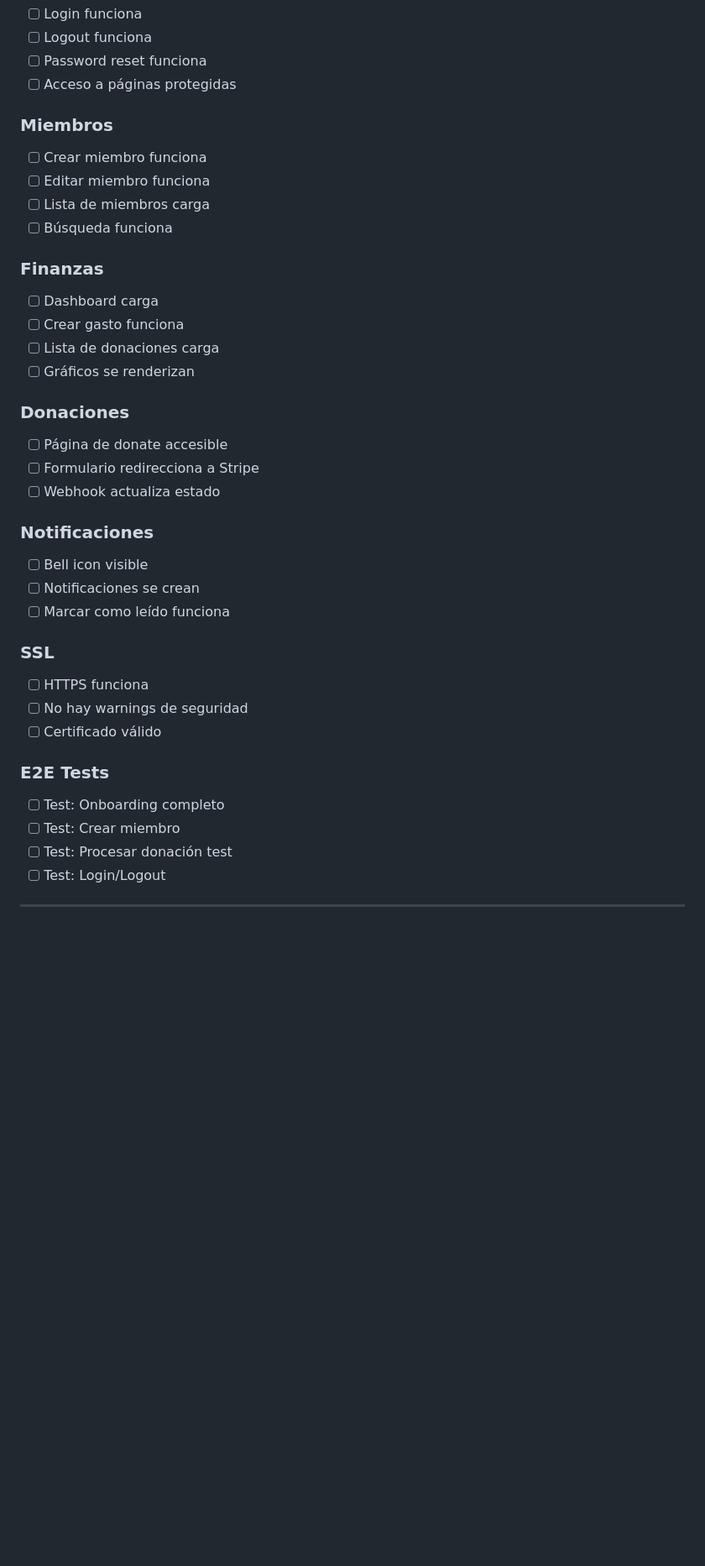
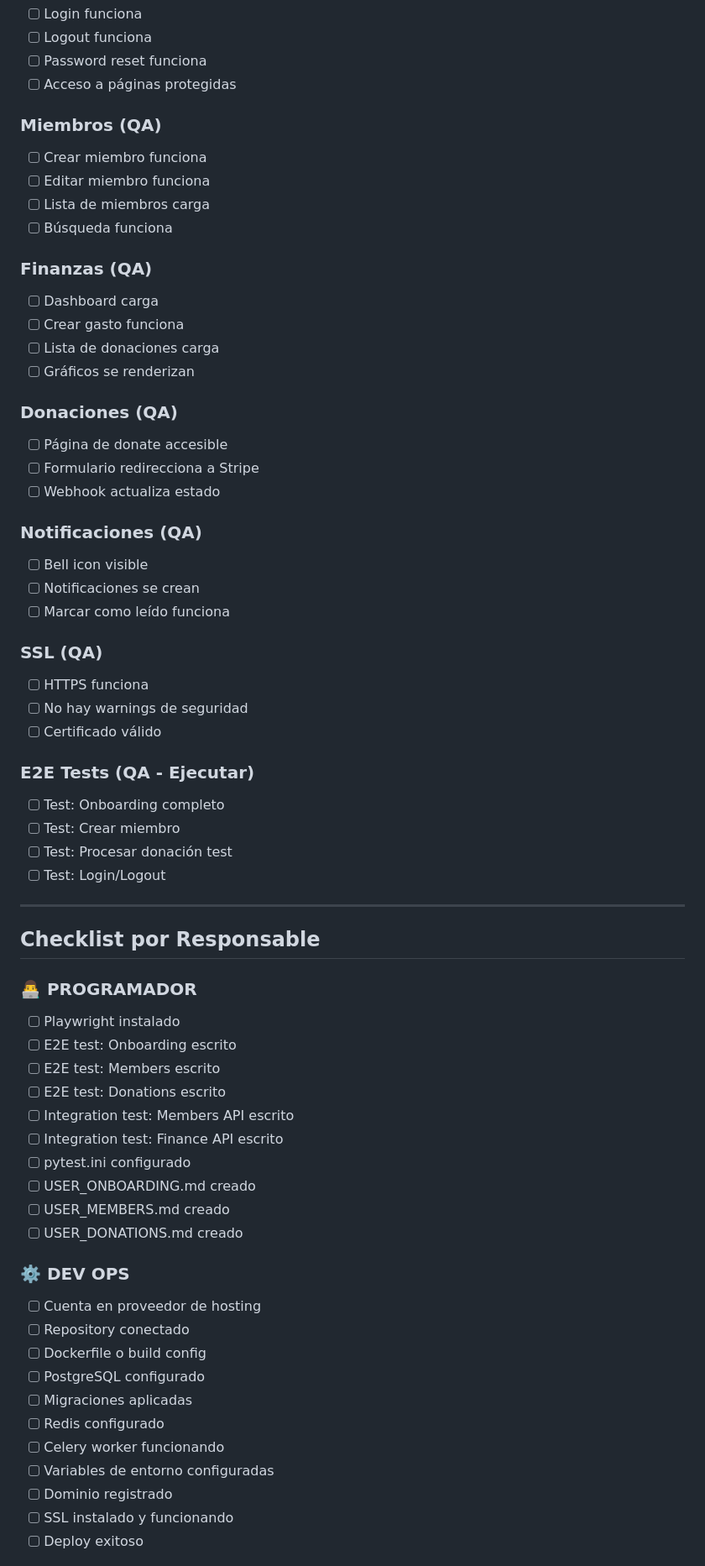
Before and after one commit to lcuper18/SG-Church, a Markdown page: docs/SPRINT6_PLAN.md, the part around one of its changes. Shown at 84% size. GitHub-like rendering; blank space fills up the shorter version.

```diff
--- a/docs/SPRINT6_PLAN.md
+++ b/docs/SPRINT6_PLAN.md
@@ -415,34 +466,34 @@ def test_member_create_api(authenticated_client):
 - [ ] Password reset funciona
 - [ ] Acceso a páginas protegidas
 
-### Miembros
+### Miembros (QA)
 - [ ] Crear miembro funciona
 - [ ] Editar miembro funciona
 - [ ] Lista de miembros carga
 - [ ] Búsqueda funciona
 
-### Finanzas
+### Finanzas (QA)
 - [ ] Dashboard carga
 - [ ] Crear gasto funciona
 - [ ] Lista de donaciones carga
 - [ ] Gráficos se renderizan
 
-### Donaciones
+### Donaciones (QA)
 - [ ] Página de donate accesible
 - [ ] Formulario redirecciona a Stripe
 - [ ] Webhook actualiza estado
 
-### Notificaciones
+### Notificaciones (QA)
 - [ ] Bell icon visible
 - [ ] Notificaciones se crean
 - [ ] Marcar como leído funciona
 
-### SSL
+### SSL (QA)
 - [ ] HTTPS funciona
 - [ ] No hay warnings de seguridad
 - [ ] Certificado válido
 
-### E2E Tests
+### E2E Tests (QA - Ejecutar)
 - [ ] Test: Onboarding completo
 - [ ] Test: Crear miembro
 - [ ] Test: Procesar donación test
@@ -450,3 +501,32 @@ def test_member_create_api(authenticated_client):
 
 ---
 
+## Checklist por Responsable
+
+### 👨‍💻 PROGRAMADOR
+
+- [ ] Playwright instalado
+- [ ] E2E test: Onboarding escrito
+- [ ] E2E test: Members escrito
+- [ ] E2E test: Donations escrito
+- [ ] Integration test: Members API escrito
+- [ ] Integration test: Finance API escrito
+- [ ] pytest.ini configurado
+- [ ] USER_ONBOARDING.md creado
+- [ ] USER_MEMBERS.md creado
+- [ ] USER_DONATIONS.md creado
+
+### ⚙️ DEV OPS
+
+- [ ] Cuenta en proveedor de hosting
+- [ ] Repository conectado
+- [ ] Dockerfile o build config
+- [ ] PostgreSQL configurado
+- [ ] Migraciones aplicadas
+- [ ] Redis configurado
+- [ ] Celery worker funcionando
+- [ ] Variables de entorno configuradas
+- [ ] Dominio registrado
+- [ ] SSL instalado y funcionando
+- [ ] Deploy exitoso
+
```
Also changed, not shown: other parts of docs/SPRINT6_PLAN.md (+148 -132 lines).
